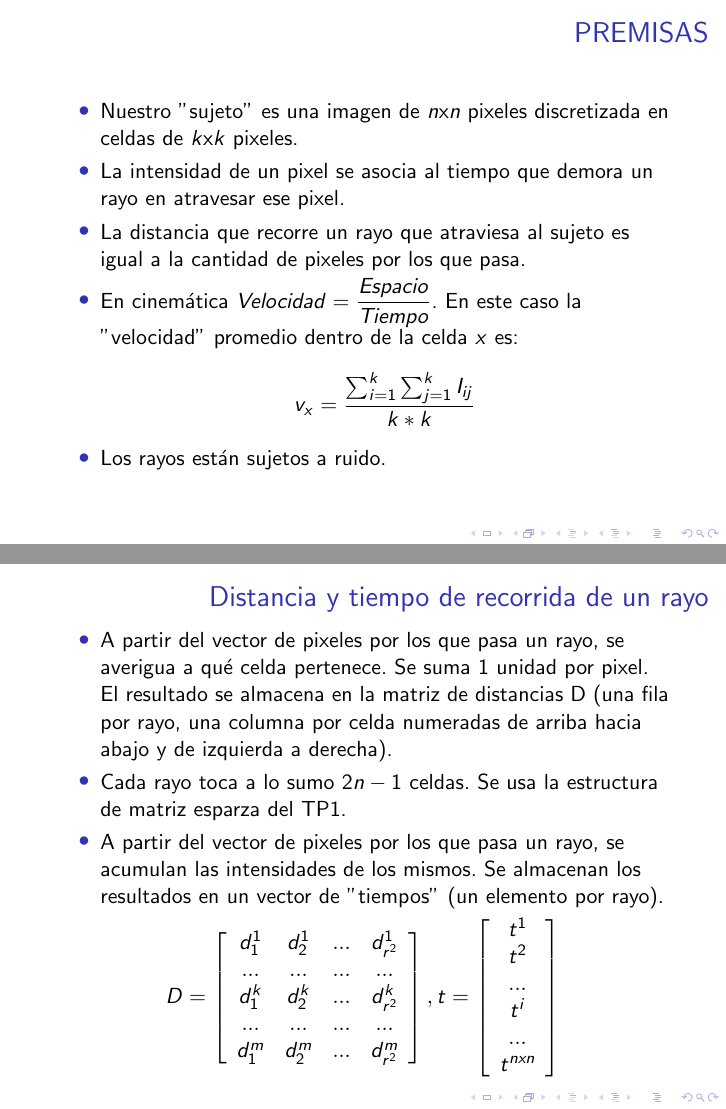
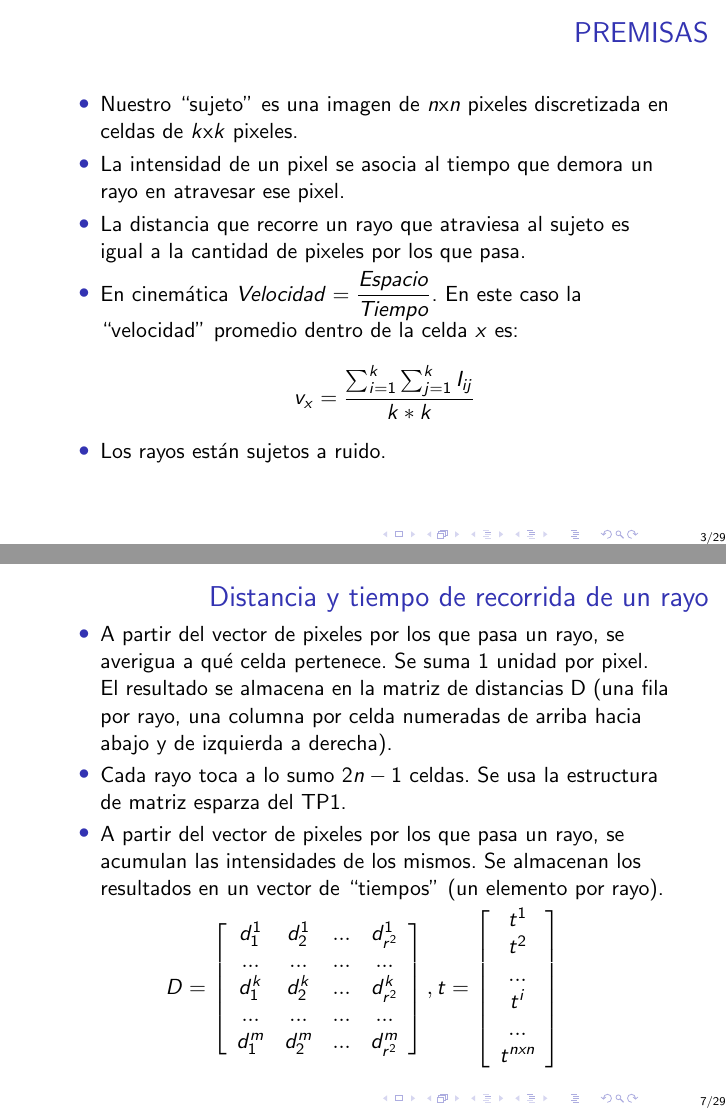
Before and after one commit to ckubrak/Tomografia, LaTeX slides (coloquio/expo.tex): pages 3 and 7 of 29, joined at a grey line. Compiled offline with pdfLaTeX.

Commit message:
Cambios en coloquio

```diff
--- a/coloquio/expo.tex
+++ b/coloquio/expo.tex
@@ -19,6 +19,10 @@
 %\institute{}
 %\date{}
 %\subject{}
+\setbeamertemplate{sidebar right}{}
+\setbeamertemplate{footline}{%
+\hfill\usebeamertemplate***{navigation symbols}
+\hspace{1cm}\insertframenumber{}/\inserttotalframenumber}
 \begin{document}
 
 
@@ -41,10 +45,10 @@
 
 \begin{frame}{PREMISAS}
 \begin{itemize}
-\item Nuestro ''sujeto'' es una imagen de $n$x$n$ pixeles discretizada en celdas de $k$x$k$ pixeles.
+\item Nuestro “sujeto” es una imagen de $n$x$n$ pixeles discretizada en celdas de $k$x$k$ pixeles.
 \item La intensidad de un pixel se asocia al tiempo que demora un rayo en atravesar ese pixel.
 \item La distancia que recorre un rayo que atraviesa al sujeto es igual a la cantidad de pixeles por los que pasa.
-\item En cinemática $Velocidad = \dfrac{Espacio}{Tiempo}$. En este caso la ''velocidad'' promedio dentro de la celda $x$ es:
+\item En cinemática $Velocidad = \dfrac{Espacio}{Tiempo}$. En este caso la “velocidad” promedio dentro de la celda $x$ es:
 \begin{displaymath}
 v_{x} =\dfrac{\sum_{i=1}^{k}\sum_{j=1}^{k} I_{ij}}{k*k}
 \end{displaymath}
@@ -91,7 +95,7 @@ v_{x} =\dfrac{\sum_{i=1}^{k}\sum_{j=1}^{k} I_{ij}}{k*k}
 \begin{itemize}
 \item A partir del vector de pixeles por los que pasa un rayo, se averigua a qué celda pertenece. Se suma 1 unidad por pixel. El resultado se almacena en la matriz de distancias D (una fila por rayo, una columna por celda numeradas de arriba hacia abajo y de izquierda a derecha).
 \item Cada rayo toca a lo sumo $2n-1$ celdas. Se usa la estructura de matriz esparza del TP1.
-\item A partir del vector de pixeles por los que pasa un rayo, se acumulan las intensidades de los mismos. Se almacenan los resultados en un vector de ''tiempos'' (un elemento por rayo).
+\item A partir del vector de pixeles por los que pasa un rayo, se acumulan las intensidades de los mismos. Se almacenan los resultados en un vector de “tiempos” (un elemento por rayo).
 \end{itemize}
 $$
 D = \left[
```
